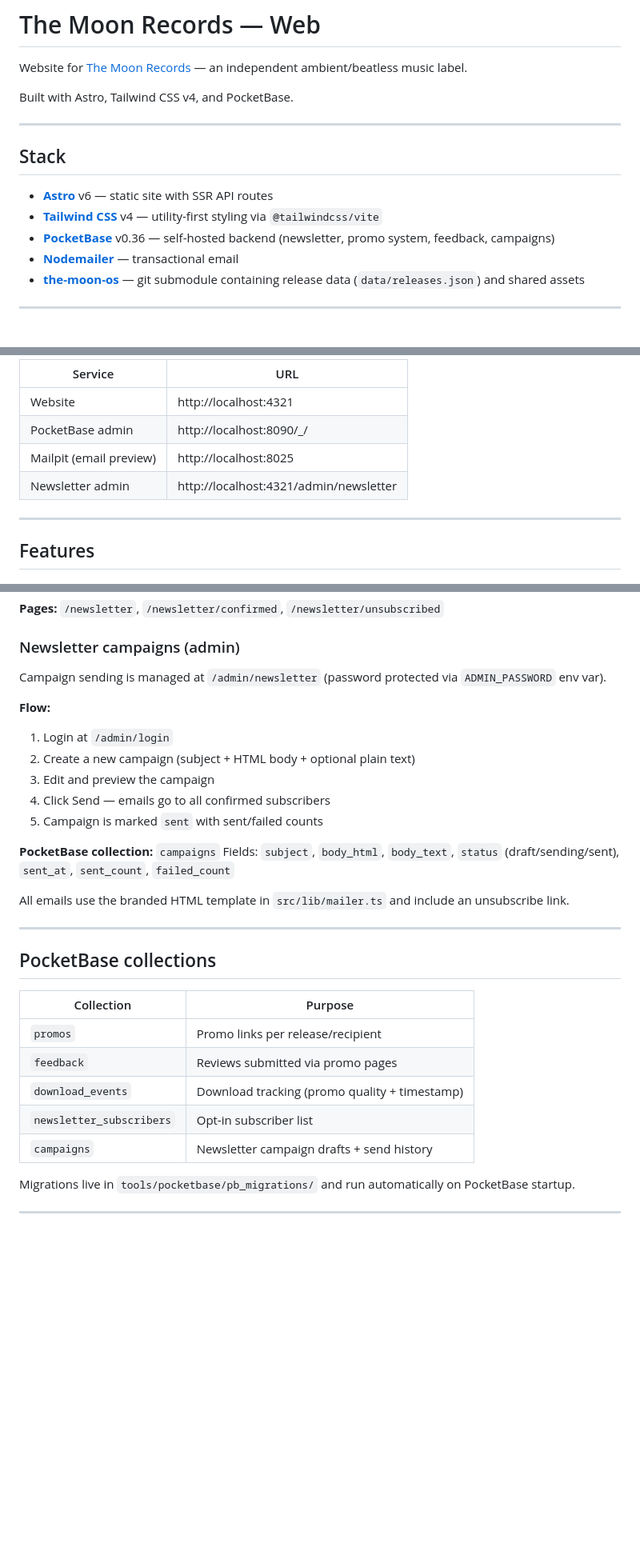
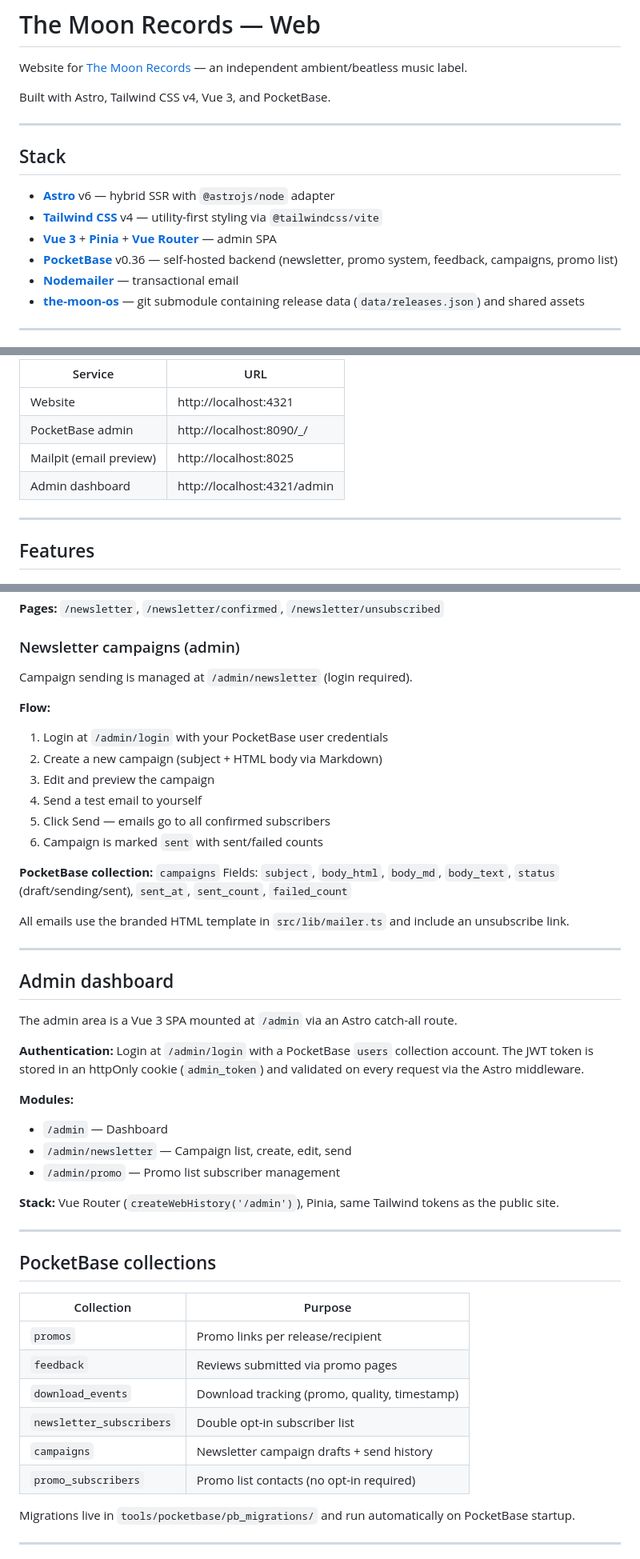
Before and after one commit to Tobeworks/the-moon-web, a Markdown page: README.md, 3 parts joined by grey strips. Shown at 80% size. Drawn GitHub-style; blank space fills up the shorter version.

```diff
--- a/README.md
+++ b/README.md
@@ -2,15 +2,16 @@
 
 Website for [The Moon Records](https://the-moon-records.de) — an independent ambient/beatless music label.
 
-Built with Astro, Tailwind CSS v4, and PocketBase.
+Built with Astro, Tailwind CSS v4, Vue 3, and PocketBase.
 
 ---
 
 ## Stack
 
-- **[Astro](https://astro.build)** v6 — static site with SSR API routes
+- **[Astro](https://astro.build)** v6 — hybrid SSR with `@astrojs/node` adapter
 - **[Tailwind CSS](https://tailwindcss.com)** v4 — utility-first styling via `@tailwindcss/vite`
-- **[PocketBase](https://pocketbase.io)** v0.36 — self-hosted backend (newsletter, promo system, feedback, campaigns)
+- **[Vue 3](https://vuejs.org)** + **[Pinia](https://pinia.vuejs.org)** + **[Vue Router](https://router.vuejs.org)** — admin SPA
+- **[PocketBase](https://pocketbase.io)** v0.36 — self-hosted backend (newsletter, promo system, feedback, campaigns, promo list)
 - **[Nodemailer](https://nodemailer.com)** — transactional email
 - **[the-moon-os](https://github.com/Tobeworks/the-moon-os)** — git submodule containing release data (`data/releases.json`) and shared assets
 
@@ -52,7 +53,7 @@ pnpm start
 | Website | http://localhost:4321 |
 | PocketBase admin | http://localhost:8090/_/ |
 | Mailpit (email preview) | http://localhost:8025 |
-| Newsletter admin | http://localhost:4321/admin/newsletter |
+| Admin dashboard | http://localhost:4321/admin |
 
 ---
 
@@ -99,19 +112,35 @@ Fields: `email`, `name`, `confirmed`, `confirmation_token`, `confirmation_token_
 
 ### Newsletter campaigns (admin)
 
-Campaign sending is managed at `/admin/newsletter` (password protected via `ADMIN_PASSWORD` env var).
+Campaign sending is managed at `/admin/newsletter` (login required).
 
 **Flow:**
-1. Login at `/admin/login`
-2. Create a new campaign (subject + HTML body + optional plain text)
+1. Login at `/admin/login` with your PocketBase user credentials
+2. Create a new campaign (subject + HTML body via Markdown)
 3. Edit and preview the campaign
-4. Click Send — emails go to all confirmed subscribers
-5. Campaign is marked `sent` with sent/failed counts
+4. Send a test email to yourself
+5. Click Send — emails go to all confirmed subscribers
+6. Campaign is marked `sent` with sent/failed counts
 
 **PocketBase collection:** `campaigns`
-Fields: `subject`, `body_html`, `body_text`, `status` (draft/sending/sent), `sent_at`, `sent_count`, `failed_count`
+Fields: `subject`, `body_html`, `body_md`, `body_text`, `status` (draft/sending/sent), `sent_at`, `sent_count`, `failed_count`
 
 All emails use the branded HTML template in `src/lib/mailer.ts` and include an unsubscribe link.
+
+---
+
+## Admin dashboard
+
+The admin area is a Vue 3 SPA mounted at `/admin` via an Astro catch-all route.
+
+**Authentication:** Login at `/admin/login` with a PocketBase `users` collection account. The JWT token is stored in an httpOnly cookie (`admin_token`) and validated on every request via the Astro middleware.
+
+**Modules:**
+- `/admin` — Dashboard
+- `/admin/newsletter` — Campaign list, create, edit, send
+- `/admin/promo` — Promo list subscriber management
+
+**Stack:** Vue Router (`createWebHistory('/admin')`), Pinia, same Tailwind tokens as the public site.
 
 ---
 
@@ -121,9 +150,10 @@ All emails use the branded HTML template in `src/lib/mailer.ts` and include an u
 |-----------|---------|
 | `promos` | Promo links per release/recipient |
 | `feedback` | Reviews submitted via promo pages |
-| `download_events` | Download tracking (promo quality + timestamp) |
-| `newsletter_subscribers` | Opt-in subscriber list |
+| `download_events` | Download tracking (promo, quality, timestamp) |
+| `newsletter_subscribers` | Double opt-in subscriber list |
 | `campaigns` | Newsletter campaign drafts + send history |
+| `promo_subscribers` | Promo list contacts (no opt-in required) |
 
 Migrations live in `tools/pocketbase/pb_migrations/` and run automatically on PocketBase startup.
 
```
Also changed, not shown: other parts of README.md (+46 -18 lines).
